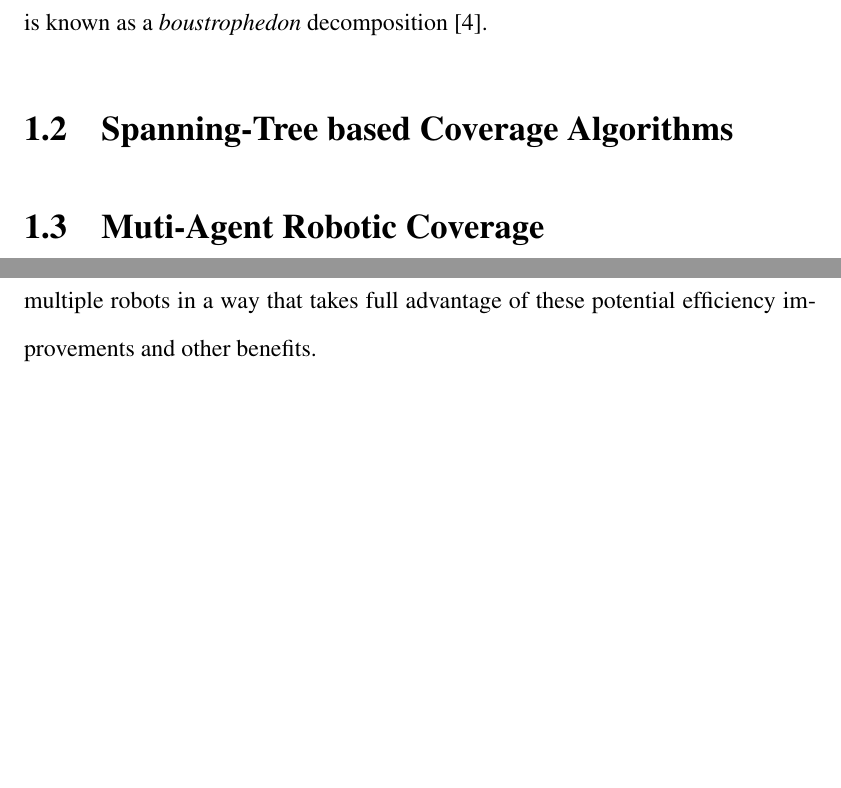
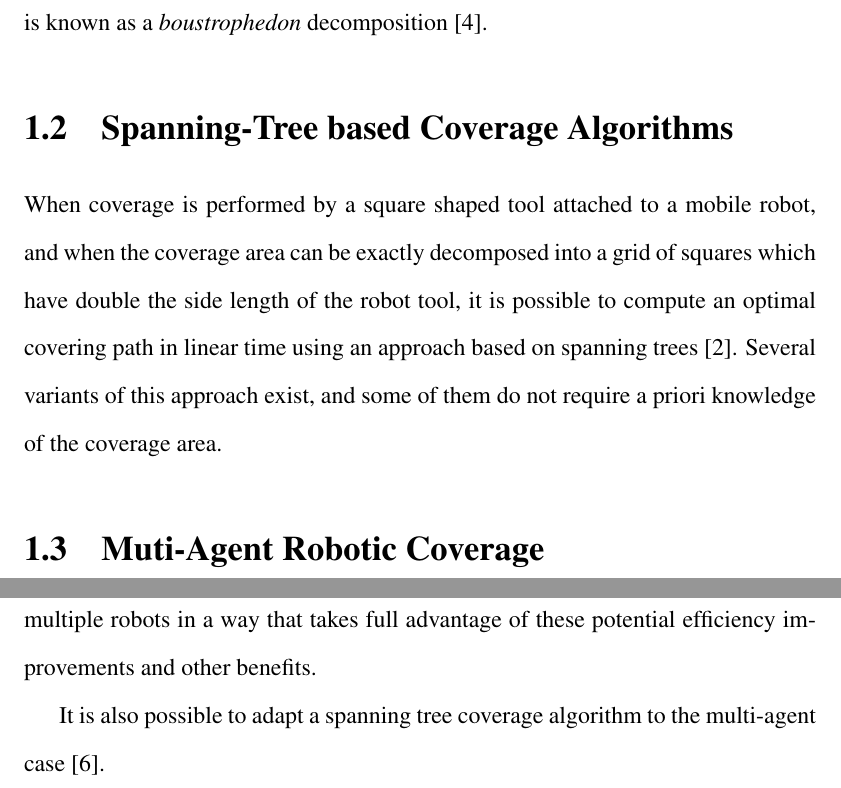
Before and after one commit to Daedalus359/thesis, a LaTeX document (Online_Planning_for_Robotic_Coverage.tex): two parts of page 8 of 13 before the commit and two parts of page 8 of 14 after it, joined at a grey line, cut so that both start at the same text, the shorter picture padded with empty space. Compiled offline with pdfLaTeX.

Commit message:
even more writing

```diff
--- a/Online_Planning_for_Robotic_Coverage.tex
+++ b/Online_Planning_for_Robotic_Coverage.tex
@@ -55,12 +55,12 @@ In addition to approximate cellular decomposition, there are also techniques tha
 
 \section{Spanning-Tree based Coverage Algorithms}
 
-
+When coverage is performed by a square shaped tool attached to a mobile robot, and when the coverage area can be exactly decomposed into a grid of squares which have double the side length of the robot tool, it is possible to compute an optimal covering path in linear time using an approach based on spanning trees [2]. Several variants of this approach exist, and some of them do not require a priori knowledge of the coverage area.
 
 \section{Muti-Agent Robotic Coverage}
 
 Another imporant feature of a robotic coverage algorithm is whether that algorithm controls a single robot or a group. Algorithms that control a group of robots for this purpose are known as multi-agent coverage algorithms. Multi agent approaches to coverage can often complete a coverage task several times faster than a single agent approach because of the division of work that use of multiple robots enables. Use of multiple robots can enhance robotic coverage by allowing for more precise localization through information sharing. Finally, multi-agent methods are often able to adapt to the failure of one or more robots, as there may be remaining robots capable of completing the coverage task [1]. However, multi-agent techniques often require more complex motion planning strategies to coordinate the motion of multiple robots in a way that takes full advantage of these potential efficiency improvements and other benefits.
 
-
+It is also possible to adapt a spanning tree coverage algorithm to the multi-agent case [6].
 
 \section{Problem Statement}
```
Also changed, not shown: Online_Planning_for_Robotic_Coverage.pdf, Online_Planning_for_Robotic_Coverage.tex (2 more changed lines), 3 other files.
